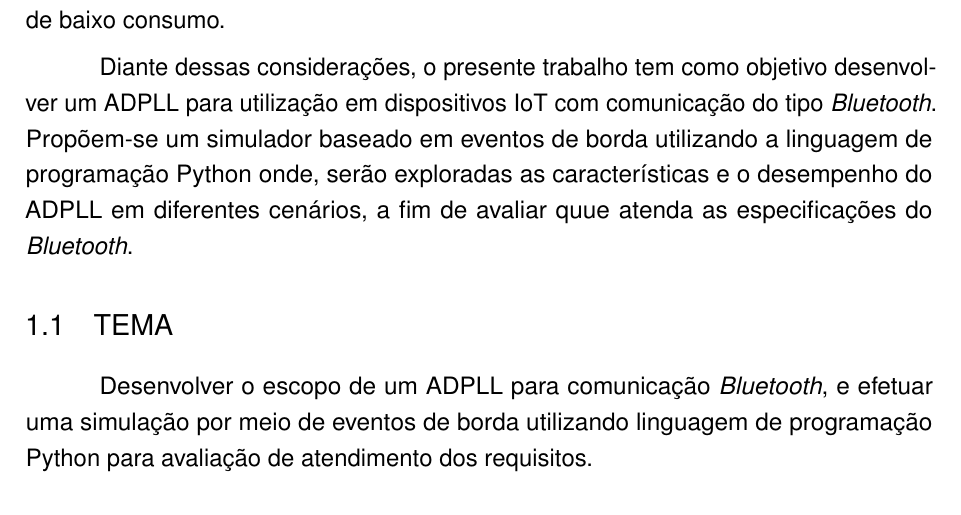
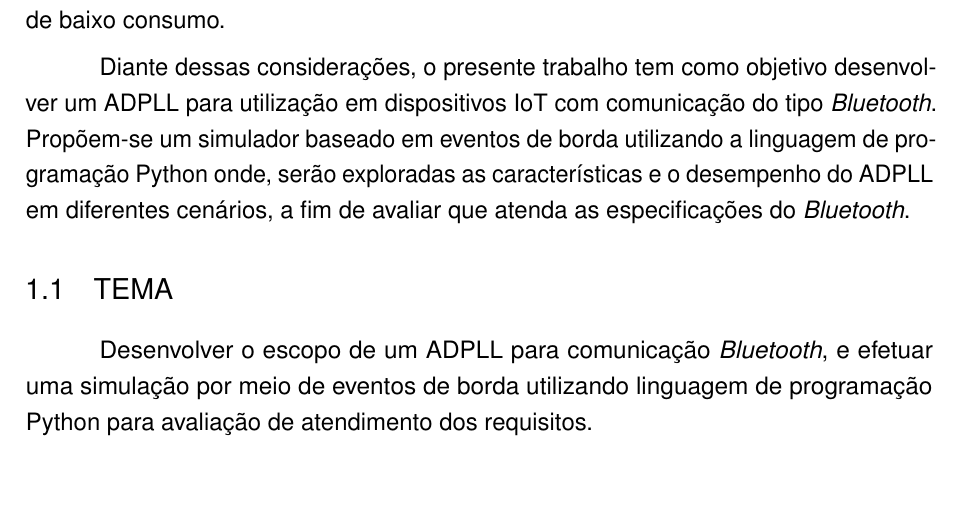
Before and after one commit to Andersonfw/ADPLL, a LaTeX thesis (TEX/main.tex, which reads TEX/introducao.tex): part of page 16 of 31, cut so that both start at the same text, the shorter picture padded with empty space. Compiled offline with pdfLaTeX.

Commit message:
txs auto checkin

```diff
--- a/TEX/introducao.tex
+++ b/TEX/introducao.tex
@@ -15,7 +15,7 @@ PLLs (\textit{Phase-Locked Loops}) são amplamente utilizados como sintetizador
 
 É nesse contexto que o ADPLL (\textit{All-Digital Phase-Locked Loop}) desempenha um papel importante. O ADPLL é um circuito puramente digital que oferece baixo consumo de energia e ocupa uma área relativamente pequena no chip. Sua operação é baseada em algoritmos digitais que controlam diretamente os elementos do loop de fase, eliminando a necessidade de componentes analógicos. Essa abordagem inovadora torna o ADPLL uma solução atraente para sistemas de comunicação sem fio de baixo consumo.
 
-Diante dessas considerações, o presente trabalho tem como objetivo desenvolver um ADPLL para utilização em dispositivos IoT com comunicação do tipo \textit{Bluetooth}.  Propõem-se um simulador baseado em eventos de borda utilizando a linguagem de programação Python onde, serão exploradas as características e o desempenho do ADPLL em diferentes cenários, a fim de avaliar quue atenda as especificações do \textit{Bluetooth}.
+Diante dessas considerações, o presente trabalho tem como objetivo desenvolver um ADPLL para utilização em dispositivos IoT com comunicação do tipo \textit{Bluetooth}.  Propõem-se um simulador baseado em eventos de borda utilizando a linguagem de programação Python onde, serão exploradas as características e o desempenho do ADPLL em diferentes cenários, a fim de avaliar que atenda as especificações do \textit{Bluetooth}.
 
 %A monografia está organizada da seguinte forma: na seção 2, serão apresentados os conceitos fundamentais relacionados a PLLs, incluindo uma revisão sobre PLLs convencionais e PLLs fracionais. A seção 3 discutirá os princípios de funcionamento do ADPLL e as vantagens oferecidas por essa abordagem. Na seção 4, será detalhada a metodologia utilizada para o desenvolvimento do simulador de eventos. Os resultados e análises obtidos serão apresentados na seção 5, seguidos de conclusões e possíveis direções para trabalhos futuros na seção 6.
 
```
